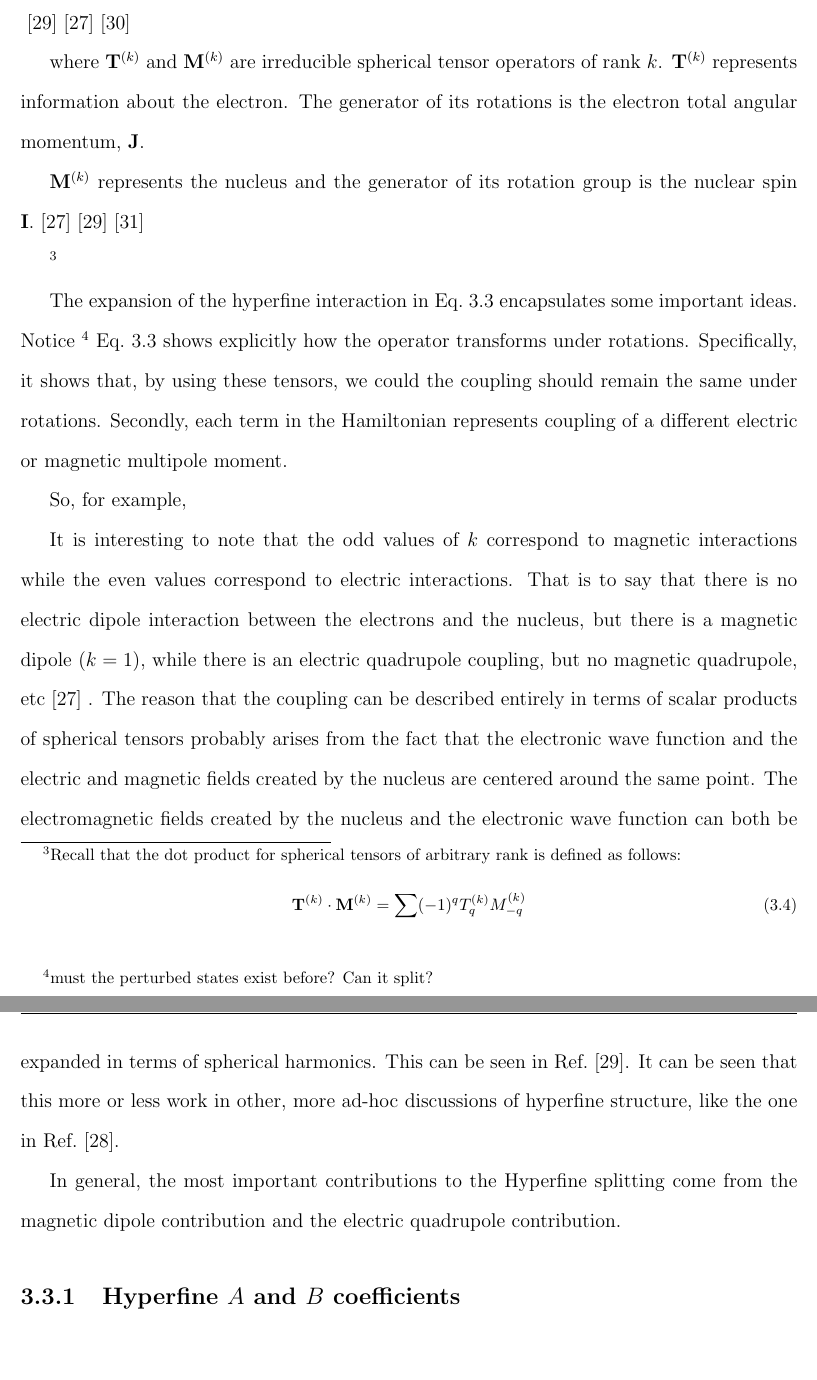
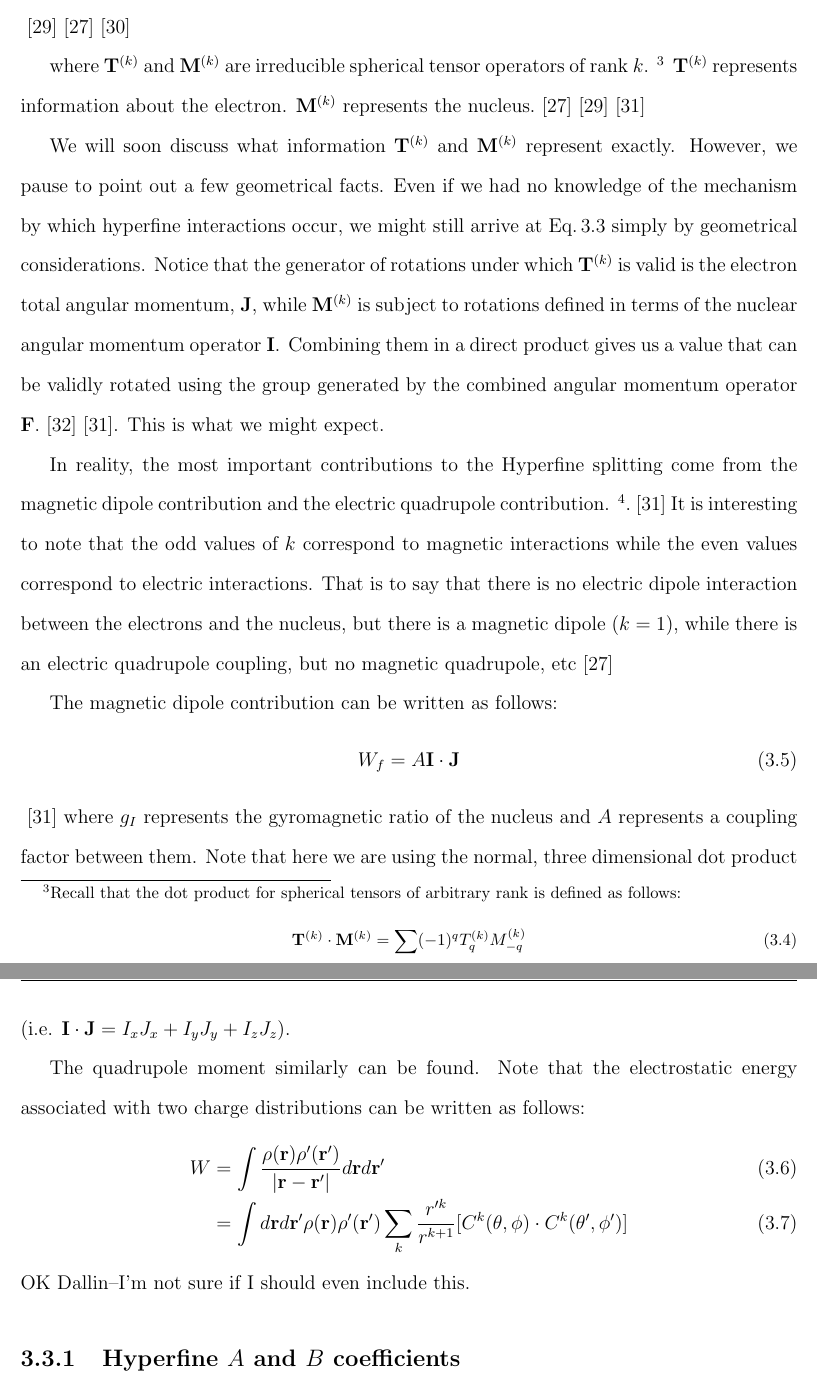
Before and after one commit to jlarchibald/masters_thesis, a LaTeX thesis (masterTHESIS/Thesis.tex, which reads masterTHESIS/theAtoms.tex): two parts of pages 29 and 30 of 85 before the commit and two parts of pages 29 and 30 of 87 after it, joined at a grey line, cut so that both start at the same text. Compiled offline with pdfLaTeX.

Commit message:
worked on it, deciding to scale back explanation

```diff
--- a/masterTHESIS/theAtoms.tex
+++ b/masterTHESIS/theAtoms.tex
@@ -97,39 +97,39 @@ H_{\mathrm{hfs}}=\sum_k \mathbf{T}^{(k)} \cdot \mathbf{M}^{(k)} \label{hfs_hamil
 %\footnote{todo: cite that review article and the lecture notes you found}
 
 where $\mathbf{T}^{(k)}$ and $\mathbf{M}^{(k)}$ are irreducible spherical tensor operators of rank $k$.
- $\mathbf{T}^{(k)}$ represents information about the electron.
-The generator of its rotations is the electron total angular momentum, $\mathbf{J}$. %In other words, it satisfies the commutation relationship:
-
-%\begin{equation}
-%[\mathbf{J}_i,\mathbf{T}^{(k)}_q]=
-%\end{equation}
-%\footnote{I know this is in Sakurai, but I also looked at wikipedia.}
-
-$\mathbf{M}^{(k)}$ represents the nucleus and the generator of its rotation group is the nuclear spin $\mathbf{I}$.\cite{experimental_hyperfine_alkali_arimondo}\cite{schwartz_hyperfine_expansion}
-\cite{sobelman_spectra}
-%\footnote{In fact, \cite{schwartz_hyperfine_expansion} claims that it commutes with $\mathbf{J}$, but I don't believe this is possible. In order for it to be rotationally invariant, it must not commute with it}.
-
 \footnote{Recall that the dot product for spherical tensors of arbitrary rank is defined as follows:
 \begin{equation}
 \mathbf{T}^{(k)}\cdot\mathbf{M}^{(k)}=\sum (-1)^qT_q^{(k)}M_{-q}^{(k)}
 \end{equation}
 }
+ $\mathbf{T}^{(k)}$ represents information about the electron.
+$\mathbf{M}^{(k)}$ represents the nucleus.\cite{experimental_hyperfine_alkali_arimondo}\cite{schwartz_hyperfine_expansion}
+\cite{sobelman_spectra}
 
-The expansion of the hyperfine interaction in Eq.\ \ref{hfs_hamiltonian_eqn} encapsulates some important ideas.
-Notice
-\footnote{must the perturbed states exist before? Can it split?}
-Eq.\ \ref{hfs_hamiltonian_eqn} shows explicitly how the operator transforms under rotations. Specifically, it shows that, by using these tensors, we could the coupling should remain the same under rotations.
-Secondly, each term in the Hamiltonian represents coupling of a different electric or magnetic multipole moment.
+We will soon discuss what information $\mathbf{T}^{(k)}$ and $\mathbf{M}^{(k)}$ represent exactly.
+ However, we pause to point out a few geometrical facts. Even if we had no knowledge of the mechanism by which hyperfine interactions occur, we might still arrive at Eq.\,\ref{hfs_hamiltonian_eqn} simply by geometrical considerations.
+Notice that the generator of rotations under which $\mathbf{T}^{(k)}$ is valid is the electron total angular momentum, $\mathbf{J}$, while $\mathbf{M}^{(k)}$ is subject to rotations defined in terms of the nuclear angular momentum operator $\mathbf{I}$. Combining them in a direct product gives us a value that can be validly rotated using the group generated by the combined angular momentum operator $\mathbf{F}$.\cite{Racah2}\cite{sobelman_spectra}. This is what we might expect.
 
-So, for example,
+%must anything that can be rotated with I involve I? I don't think so.
 
-
+In reality, the most important contributions to the Hyperfine splitting come from the magnetic dipole contribution and the electric quadrupole contribution. \footnote{todo:cite}. \cite{sobelman_spectra}
 It is interesting to note that the odd values of $k$ correspond to magnetic interactions while the even values correspond to electric interactions. That is to say that there is no electric dipole interaction between the electrons and the nucleus, but there is a magnetic dipole ($k=1$), while there is an electric quadrupole coupling, but no magnetic quadrupole, etc
 \cite{experimental_hyperfine_alkali_arimondo}
-.
-The reason that the coupling can be described entirely in terms of scalar products of spherical tensors probably arises from the fact that the electronic wave function and the electric and magnetic fields created by the nucleus are centered around the same point. The electromagnetic fields created by the nucleus and the electronic wave function can both be expanded in terms of spherical harmonics. This can be seen in Ref.\ \cite{schwartz_hyperfine_expansion}. It can be seen that this more or less work in other, more ad-hoc discussions of hyperfine structure, like the one in Ref.\ \cite{cuaMITnotes}.
 
-In general, the most important contributions to the Hyperfine splitting come from the magnetic dipole contribution and the electric quadrupole contribution.
+The magnetic dipole contribution can be written as follows:
+\begin{equation}
+W_f=A\mathbf{I}\cdot\mathbf{J}
+\end{equation}
+\cite{sobelman_spectra}
+where $g_I$ represents the gyromagnetic ratio of the nucleus and $A$ represents a coupling factor between them. Note that here we are using the normal, three dimensional dot product (i.e. $\mathbf{I}\cdot\mathbf{J}=I_xJ_x+I_yJ_y+I_zJ_z$).
+
+The quadrupole moment similarly can be found. Note that the electrostatic energy associated with two charge distributions can be written as follows:
+\begin{align}
+W&=\int\frac{\rho(\mathbf{r})\rho'(\mathbf{r}')}{|\mathbf{r}-\mathbf{r}'|}d\mathbf{r}d\mathbf{r'}\\
+&=\int d\mathbf{r}d\mathbf{r'}
+\rho(\mathbf{r})\rho'(\mathbf{r}')\sum_k \frac{r'^k}{r^{k+1}}[C^k(\theta,\phi)\cdot C^k(\theta',\phi')]
+\end{align}
+OK Dallin--I'm not sure if I should even include this.
 
 
 \subsection{Hyperfine $A$ and $B$ coefficients}
```
Also changed, not shown: masterTHESIS/theAtoms.tex (1 more changed lines).
